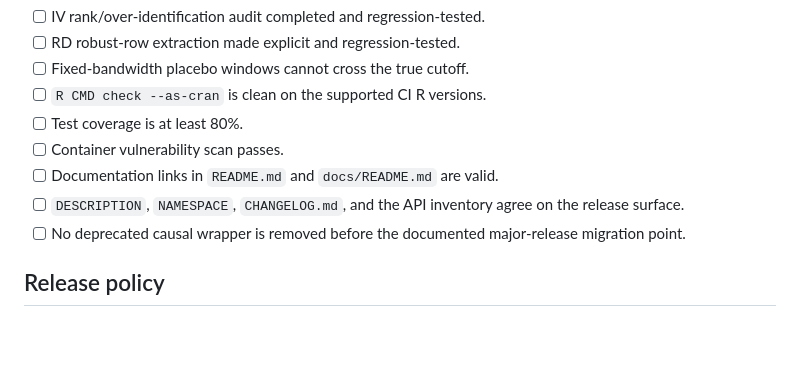
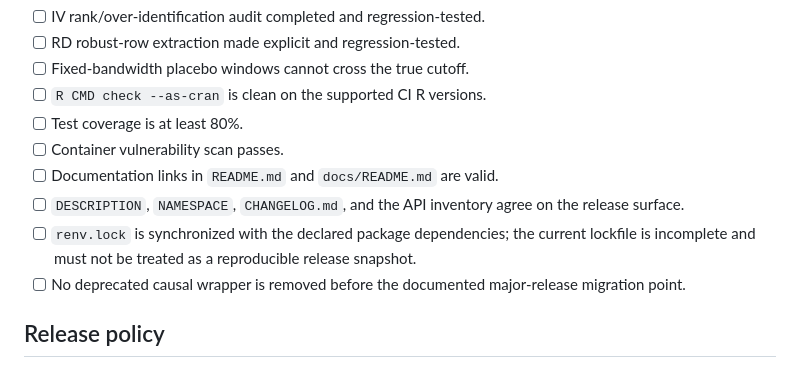
Before and after one commit to DiogoRibeiro7/health-data-science, a Markdown page: docs/release_readiness_0.3.0.md, the part around the change. Drawn GitHub-style; blank space fills up the shorter version.

Commit message:
docs: record renv lockfile blocker

```diff
--- a/docs/release_readiness_0.3.0.md
+++ b/docs/release_readiness_0.3.0.md
@@ -47,6 +47,7 @@ A 0.3.0 tag should be created only after all of the following are true:
 - [ ] Container vulnerability scan passes.
 - [ ] Documentation links in `README.md` and `docs/README.md` are valid.
 - [ ] `DESCRIPTION`, `NAMESPACE`, `CHANGELOG.md`, and the API inventory agree on the release surface.
+- [ ] `renv.lock` is synchronized with the declared package dependencies; the current lockfile is incomplete and must not be treated as a reproducible release snapshot.
 - [ ] No deprecated causal wrapper is removed before the documented major-release migration point.
 
 ## Release policy
```
